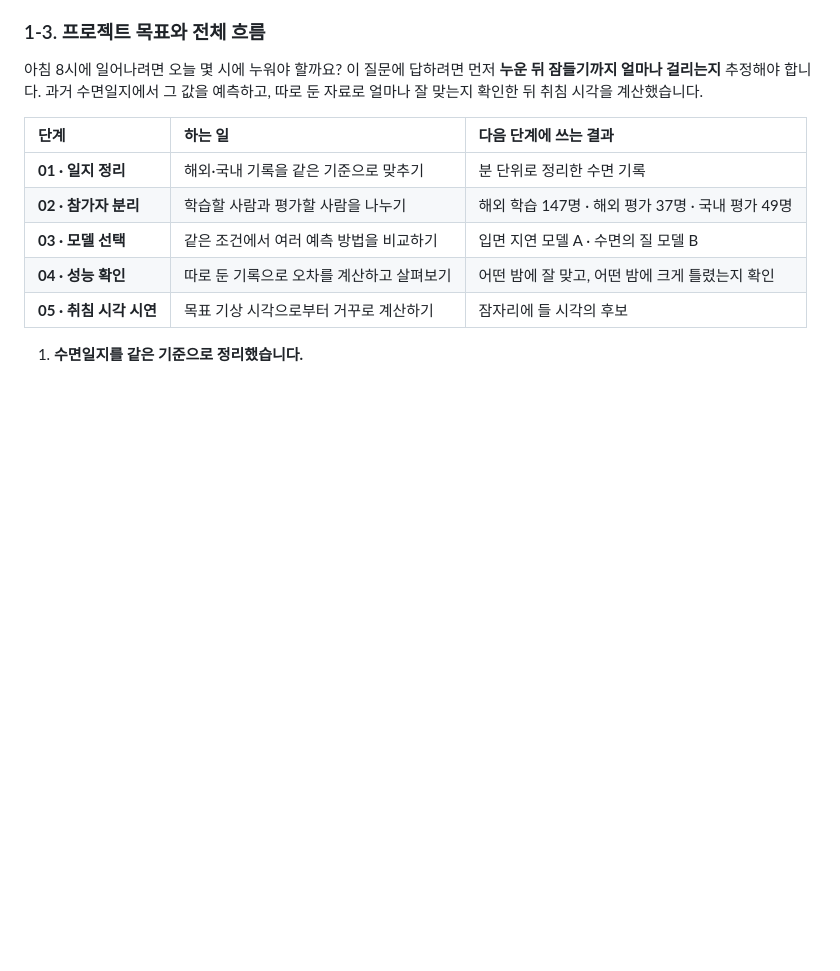
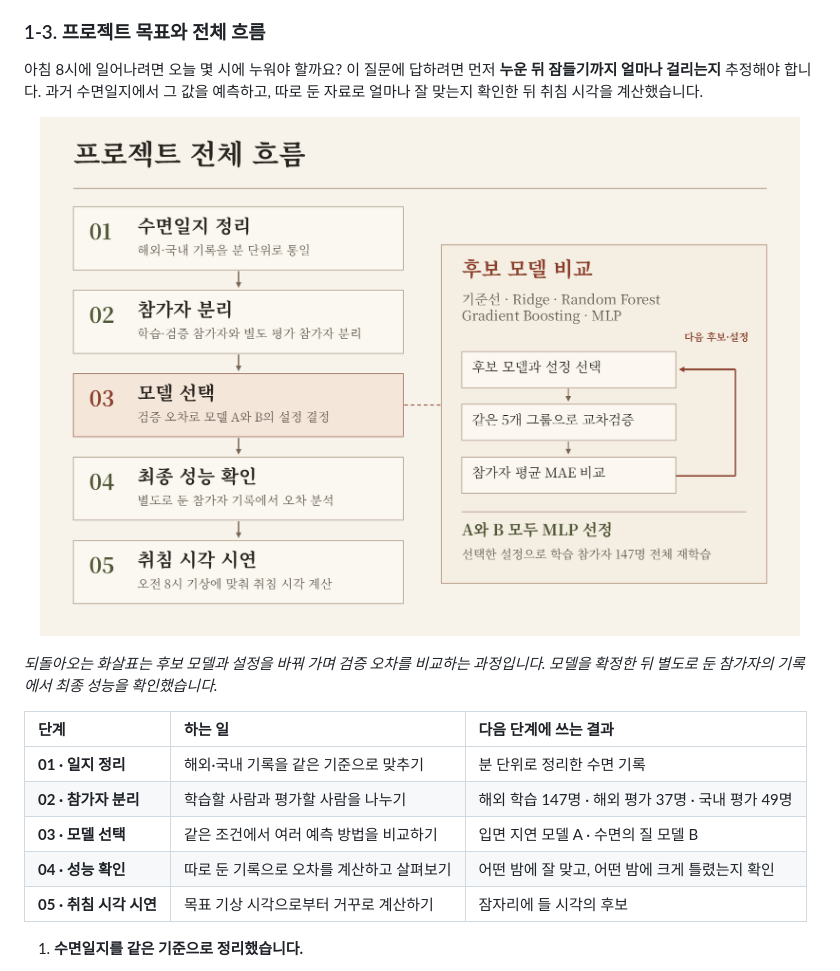
Before and after one commit to Nataewoo/AIX-deep-learning-final-project, a Markdown page: Technical Blog.md, the part around the change. GitHub-like rendering; pictures changed too: 그림(Figure)/project-flow-powerpoint.png (added); blank space fills up the shorter version.

Commit message:
docs: illustrate the project flow and model selection loop

```diff
--- a/Technical Blog.md
+++ b/Technical Blog.md
@@ -126,6 +126,12 @@ KB경영연구소의 2026년 조사에서 수면의 질을 나쁘다고 답한 *
 ### 1-3. 프로젝트 목표와 전체 흐름
 
 아침 8시에 일어나려면 오늘 몇 시에 누워야 할까요? 이 질문에 답하려면 먼저 **누운 뒤 잠들기까지 얼마나 걸리는지** 추정해야 합니다. 과거 수면일지에서 그 값을 예측하고, 따로 둔 자료로 얼마나 잘 맞는지 확인한 뒤 취침 시각을 계산했습니다.
+
+<p align="center">
+  <img src="/그림%28Figure%29/project-flow-powerpoint.png" width="760" alt="수면일지 정리에서 참가자 분리, 모델 선택, 최종 성능 확인, 취침 시각 시연으로 내려가는 흐름도. 모델 선택 단계에서는 후보와 설정을 바꿔 같은 5개 그룹으로 교차검증하고, 참가자 평균 MAE가 가장 낮은 MLP를 모델 A와 B에 각각 선정한 뒤 학습 참가자 147명 전체로 재학습했습니다.">
+</p>
+
+*되돌아오는 화살표는 후보 모델과 설정을 바꿔 가며 검증 오차를 비교하는 과정입니다. 모델을 확정한 뒤 별도로 둔 참가자의 기록에서 최종 성능을 확인했습니다.*
 
 | 단계 | 하는 일 | 다음 단계에 쓰는 결과 |
 | :--- | :--- | :--- |
```
Also changed, not shown: 1 other file.
